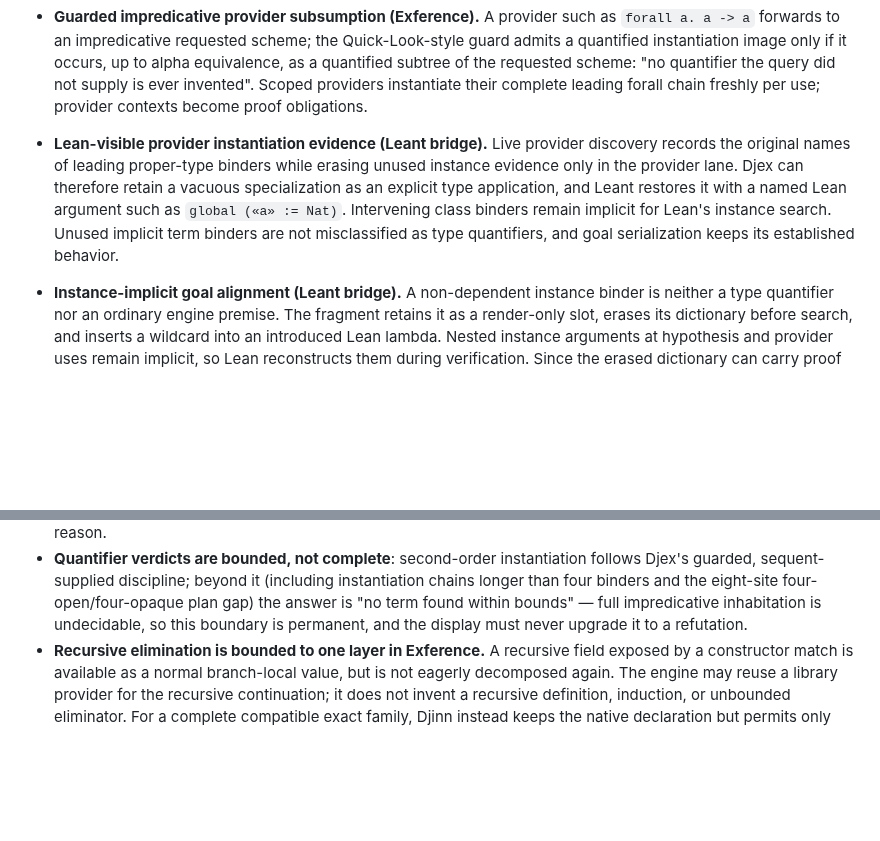
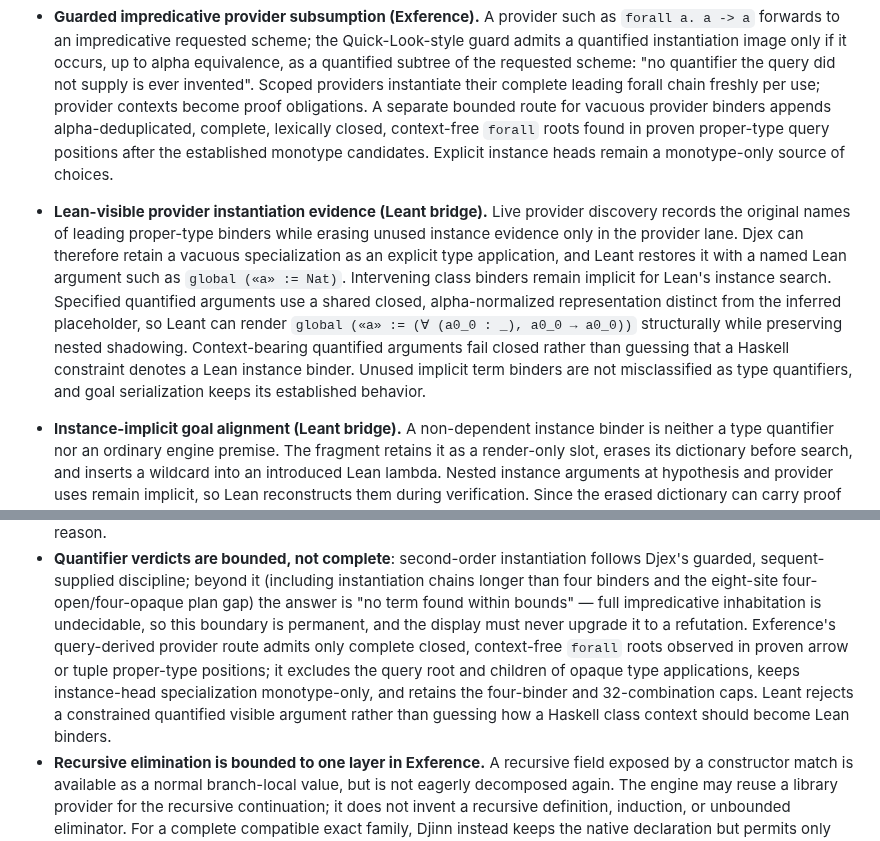
Before and after one commit to VladimirReshetnikov/Leant, a Markdown page: docs/SYNTHESIS_PROPOSAL.md, 2 parts joined by grey strips. Drawn GitHub-style; blank space fills up the shorter version.

Commit message:
Document quantified provider evidence in Leant
Show how a closed context-free forall survives Djex provider instantiation and becomes an explicit alpha-stable Lean named argument with universe-inferred binder domains.

Record Exference's query-derived proper-type boundary, its preserved monotype ordering and caps, the monotype-only instance-head route, and the deliberate refusal to translate open or constrained quantified arguments by guesswork.

Link the checked Djinn, Exference, and combined-mode transcript from the user guide.

Validation: all 146 focused tests and all nine Lean 4.31 transcripts pass

Validation: git diff --cached --check

```diff
--- a/docs/SYNTHESIS_PROPOSAL.md
+++ b/docs/SYNTHESIS_PROPOSAL.md
@@ -106,15 +106,24 @@ best-first search. From the commit history and the reports
   quantified subtree of the requested scheme: "no quantifier the query
   did not supply is ever invented". Scoped providers instantiate their
   complete leading forall chain freshly per use; provider contexts
-  become proof obligations.
+  become proof obligations. A separate bounded route for vacuous provider
+  binders appends alpha-deduplicated, complete, lexically closed, context-free
+  `forall` roots found in proven proper-type query positions after the
+  established monotype candidates. Explicit instance heads remain a
+  monotype-only source of choices.
 - **Lean-visible provider instantiation evidence (Leant bridge).** Live
   provider discovery records the original names of leading proper-type
   binders while erasing unused instance evidence only in the provider lane.
   Djex can therefore retain a vacuous specialization as an explicit type
   application, and Leant restores it with a named Lean argument such as
   `global («a» := Nat)`. Intervening class binders remain implicit for Lean's
-  instance search. Unused implicit term binders are not misclassified as type
-  quantifiers, and goal serialization keeps its established behavior.
+  instance search. Specified quantified arguments use a shared closed,
+  alpha-normalized representation distinct from the inferred placeholder, so
+  Leant can render `global («a» := (∀ (a0_0 : _), a0_0 → a0_0))`
+  structurally while preserving nested shadowing. Context-bearing quantified
+  arguments fail closed rather than guessing that a Haskell constraint denotes
+  a Lean instance binder. Unused implicit term binders are not misclassified
+  as type quantifiers, and goal serialization keeps its established behavior.
 - **Instance-implicit goal alignment (Leant bridge).** A non-dependent
   instance binder is neither a type quantifier nor an ordinary engine premise.
   The fragment retains it as a render-only slot, erases its dictionary before
@@ -616,7 +625,13 @@ Design rules, all inherited from Djex:
   and the eight-site four-open/four-opaque plan gap) the answer is "no term
   found within bounds" — full impredicative inhabitation is undecidable,
   so this boundary is permanent, and the display must never upgrade it
-  to a refutation.
+  to a refutation. Exference's query-derived provider route admits only
+  complete closed, context-free `forall` roots observed in proven arrow or
+  tuple proper-type positions; it excludes the query root and children of
+  opaque type applications, keeps instance-head specialization monotype-only,
+  and retains the four-binder and 32-combination caps. Leant rejects a
+  constrained quantified visible argument rather than guessing how a Haskell
+  class context should become Lean binders.
 - **Recursive elimination is bounded to one layer in Exference.** A
   recursive field exposed by a constructor match is available as a
   normal branch-local value, but is not eagerly decomposed again. The
```
Also changed, not shown: README.md (+19 -0 lines).
